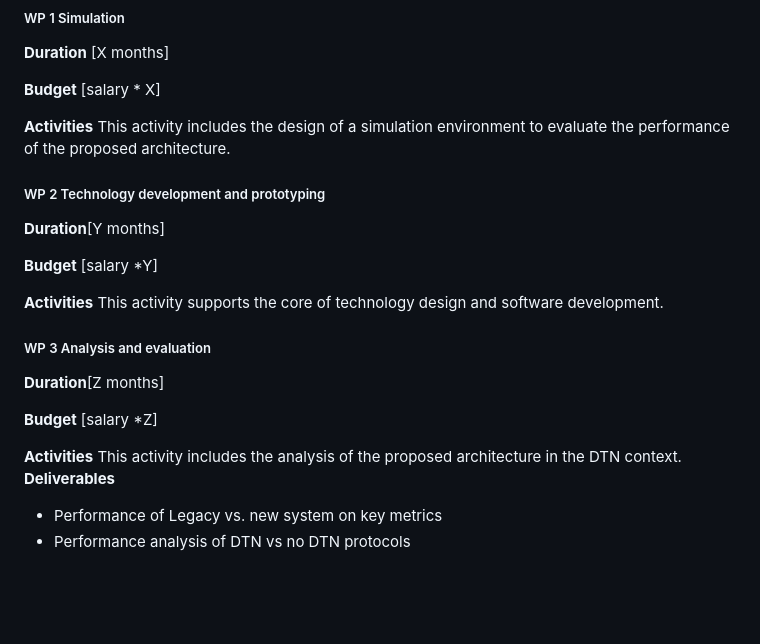
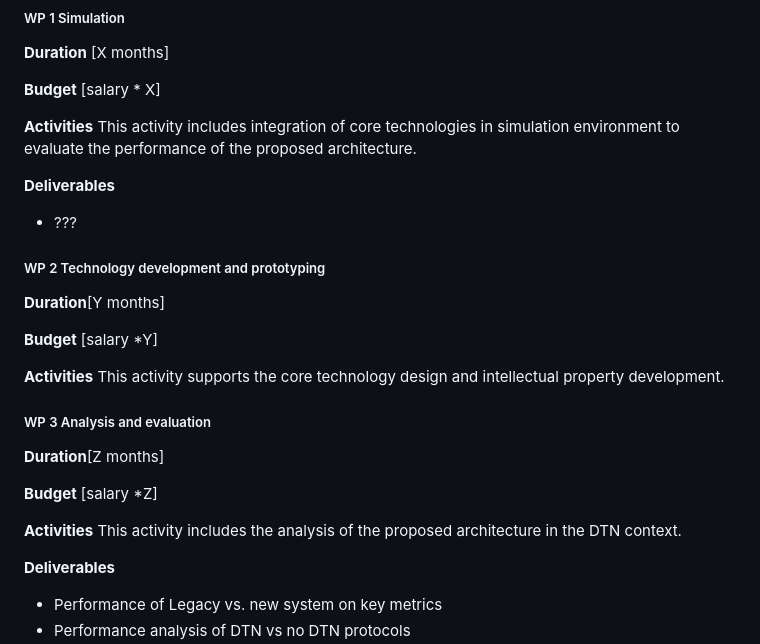
Before and after one commit to sat-masters/docs, a Markdown page: Business/ESA GSTP/GSTP Ansøgning.md, the part around the change. Drawn GitHub-style; blank space fills up the shorter version.

Commit message:
vault backup: 2025-04-11 11:50:49

```diff
--- a/Business/ESA GSTP/GSTP Ansøgning.md
+++ b/Business/ESA GSTP/GSTP Ansøgning.md
@@ -132,14 +132,19 @@ Socially, the project promises substantial positive impacts. Improved technology
 **Budget** [salary * X]
 
 **Activities**
-This activity includes the design of a simulation environment to evaluate the performance of the proposed architecture.
+This activity includes integration of core technologies in simulation environment to evaluate the performance of the proposed architecture.
+
+**Deliverables**
+- ???
+
 ##### WP 2 Technology development and prototyping
 **Duration**[Y months]
 
 **Budget** [salary *Y]
 
 **Activities**
-This activity supports the core of technology design and software development.
+This activity supports the core technology design and intellectual property development.
+
 ##### WP 3 Analysis and evaluation
 **Duration**[Z months]
 
@@ -147,6 +152,7 @@ This activity supports the core of technology design and software development.
 
 **Activities**
 This activity includes the analysis of the proposed architecture in the DTN context.
+
 **Deliverables**
 - Performance of Legacy vs. new system on key metrics
 - Performance analysis of DTN vs no DTN protocols
```
